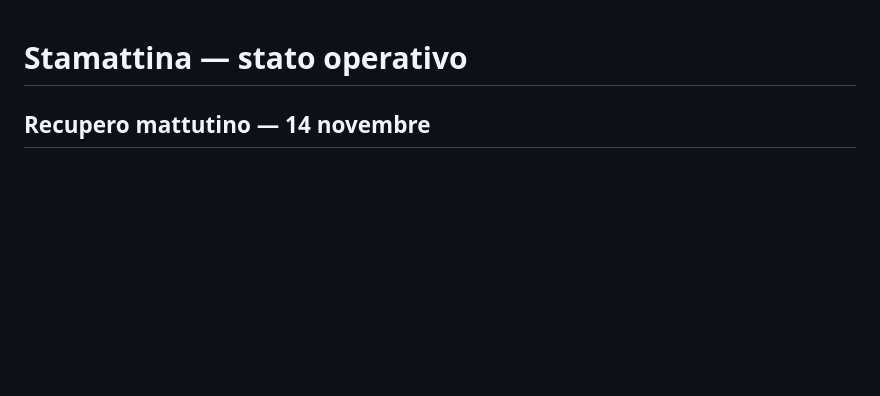
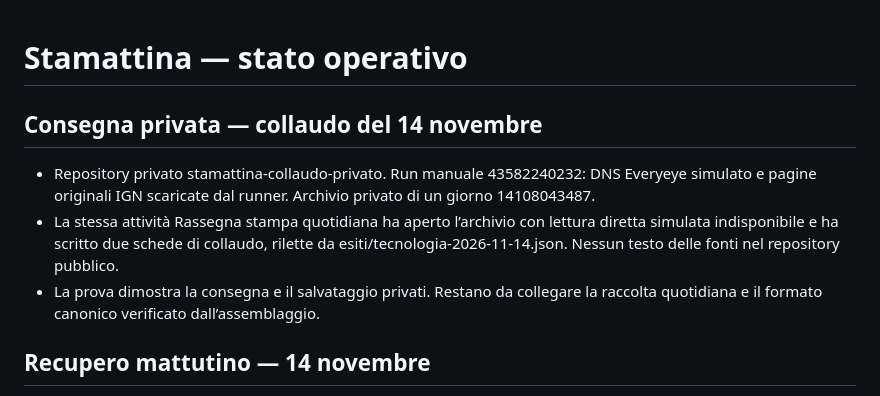
Before and after one commit to Jeyheich/stamattina, a Markdown page: PROJECT_STATE.md, the part around the change. Drawn GitHub-style; blank space fills up the shorter version.

Commit message:
Registra la consegna cloud privata riuscita

```diff
--- a/PROJECT_STATE.md
+++ b/PROJECT_STATE.md
@@ -1,4 +1,9 @@
 # Stamattina — stato operativo
+
+## Consegna privata — collaudo del 14 novembre
+- Repository privato stamattina-collaudo-privato. Run manuale 43582240232: DNS Everyeye simulato e pagine originali IGN scaricate dal runner. Archivio privato di un giorno 14108043487.
+- La stessa attività Rassegna stampa quotidiana ha aperto l’archivio con lettura diretta simulata indisponibile e ha scritto due schede di collaudo, rilette da esiti/tecnologia-2026-11-14.json. Nessun testo delle fonti nel repository pubblico.
+- La prova dimostra la consegna e il salvataggio privati. Restano da collegare la raccolta quotidiana e il formato canonico verificato dall’assemblaggio.
 
 ## Recupero mattutino — 14 novembre
 - Commit 3d2b0e6: il brief prova la lettura diretta delle fonti originali nell’ambiente di elaborazione, quando dispone di rete, e passa alle alternative ammesse in caso di blocco.
```
